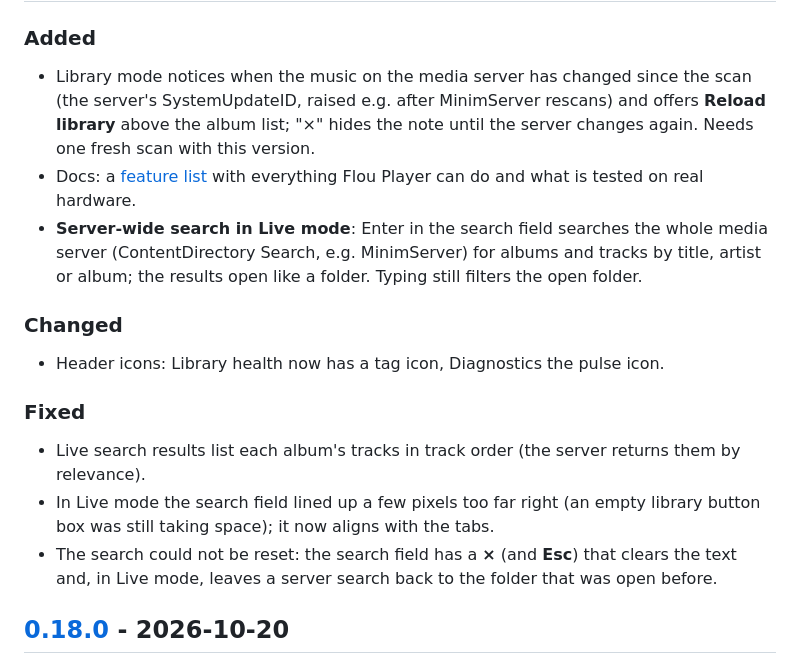
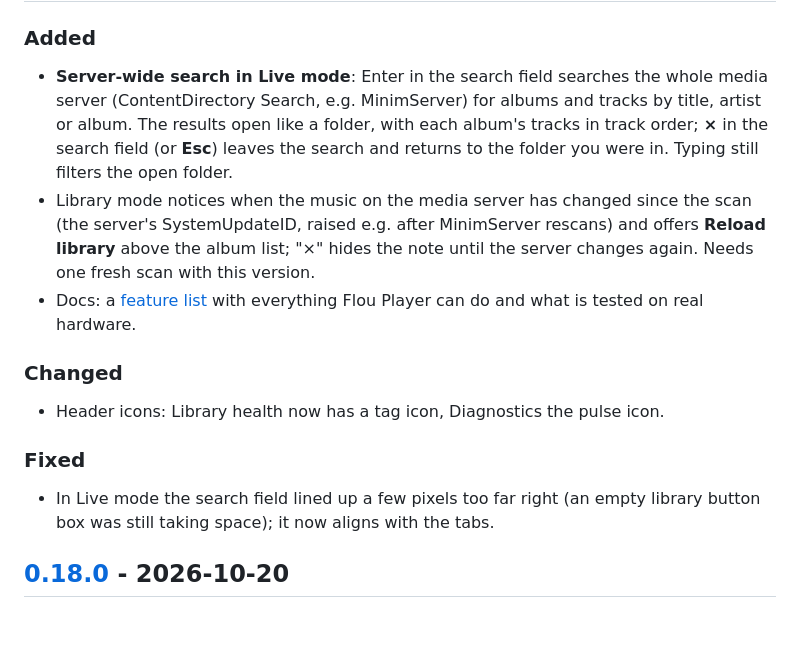
Before and after one commit to romansellke/flouplayer, a Markdown page: CHANGELOG.md, the part around one of its changes. Rendered like a GitHub page; blank space fills up the shorter version.

Commit message:
Changelog for 0.19.0
Co-Authored-By: Claude Opus 5.5 <noreply@anthropic.com>
Claude-Session: https://claude.ai/code/session_01VmwpGsBH5wt3JaZi84PdES

```diff
--- a/CHANGELOG.md
+++ b/CHANGELOG.md
@@ -9,26 +11,23 @@ All notable changes to Flou Player are documented here. The format follows
 ### Added
+- **Server-wide search in Live mode**: Enter in the search field searches the
+  whole media server (ContentDirectory Search, e.g. MinimServer) for albums and
+  tracks by title, artist or album. The results open like a folder, with each
+  album's tracks in track order; **×** in the search field (or **Esc**) leaves
+  the search and returns to the folder you were in. Typing still filters the
+  open folder.
 - Library mode notices when the music on the media server has changed since
   the scan (the server's SystemUpdateID, raised e.g. after MinimServer rescans)
   and offers **Reload library** above the album list; "×" hides the note
   until the server changes again. Needs one fresh scan with this version.
 - Docs: a [feature list](docs/features.md) with everything Flou Player can do
   and what is tested on real hardware.
-- **Server-wide search in Live mode**: Enter in the search field searches the
-  whole media server (ContentDirectory Search, e.g. MinimServer) for albums and
-  tracks by title, artist or album; the results open like a folder. Typing
-  still filters the open folder.
 
 ### Changed
 - Header icons: Library health now has a tag icon, Diagnostics the pulse icon.
 
 ### Fixed
-- Live search results list each album's tracks in track order (the server
-  returns them by relevance).
 - In Live mode the search field lined up a few pixels too far right (an empty
   library button box was still taking space); it now aligns with the tabs.
-- The search could not be reset: the search field has a **×** (and **Esc**)
-  that clears the text and, in Live mode, leaves a server search back to the
-  folder that was open before.
 
 ## [0.18.0] - 2026-10-20
 
```
Also changed, not shown: other parts of CHANGELOG.md (+4 -1 lines).
